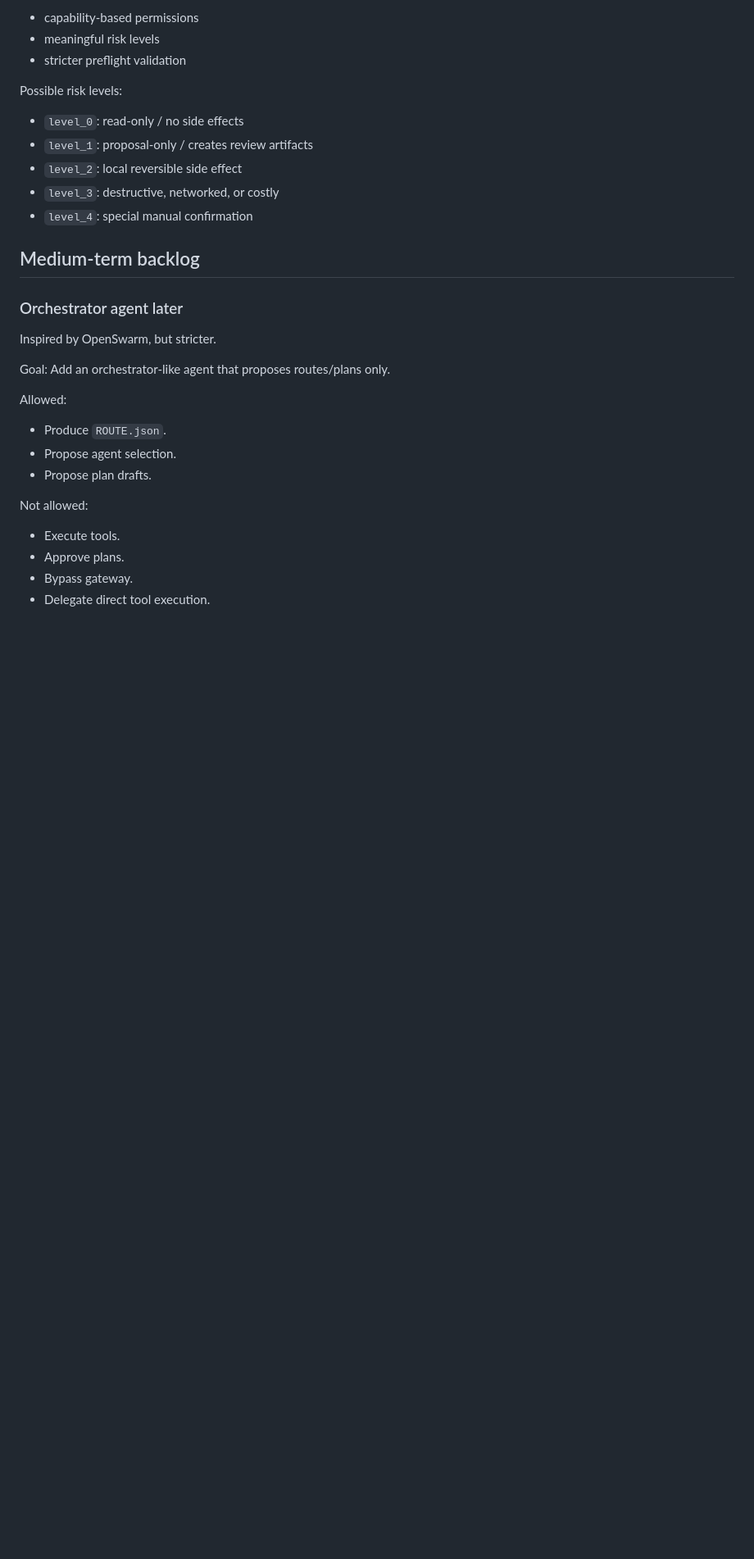
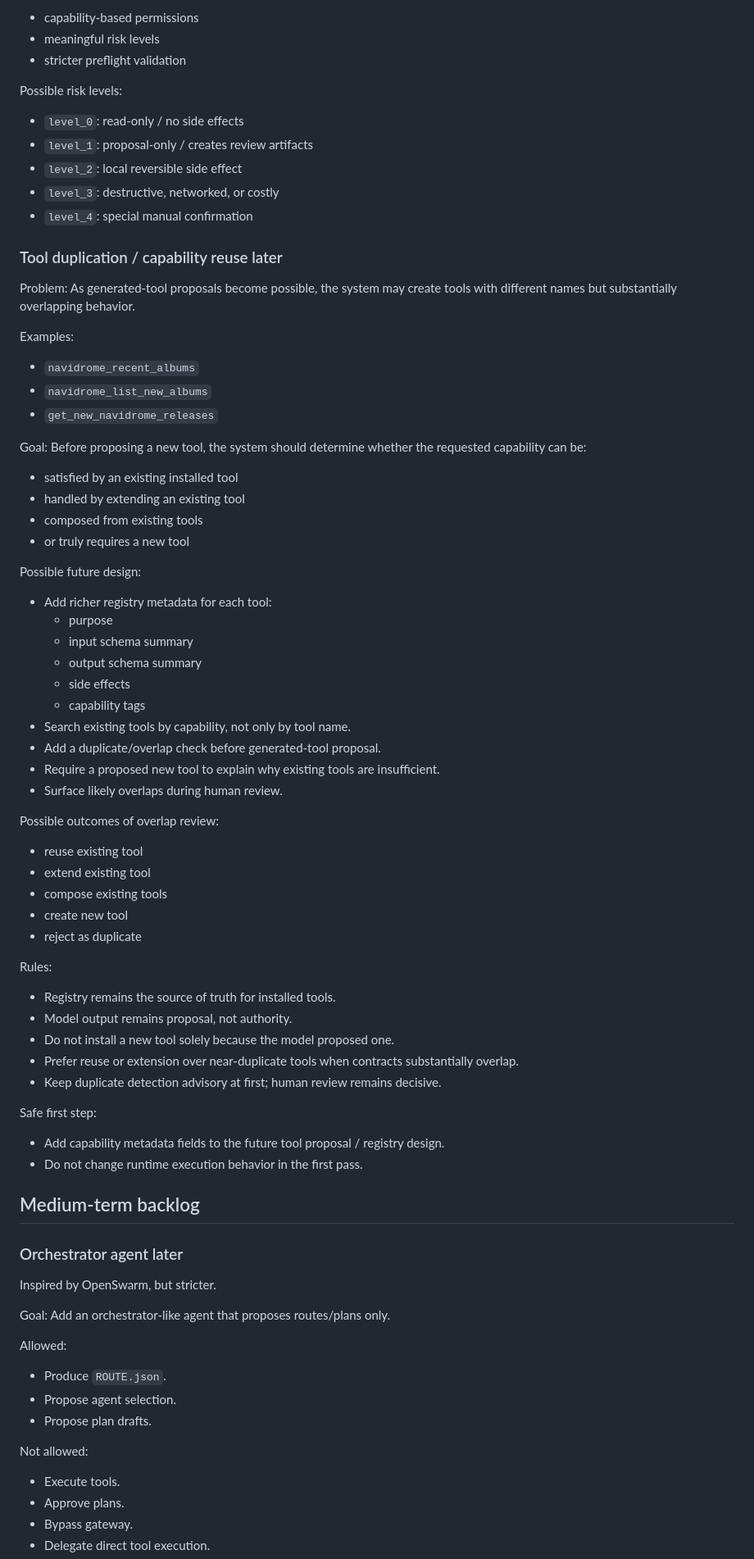
Before and after one commit to 00358706/mini-jarvis, a Markdown page: docs/BACKLOG.md, the part around one of its changes. Shown at 82% size. Rendered like a GitHub page; blank space fills up the shorter version.

```diff
--- a/docs/BACKLOG.md
+++ b/docs/BACKLOG.md
@@ -151,7 +216,55 @@ Possible risk levels:
 - `level_3`: destructive, networked, or costly
 - `level_4`: special manual confirmation
 
+### Tool duplication / capability reuse later
+
+Problem:
+As generated-tool proposals become possible, the system may create tools with different names but substantially overlapping behavior.
+
+Examples:
+- `navidrome_recent_albums`
+- `navidrome_list_new_albums`
+- `get_new_navidrome_releases`
+
+Goal:
+Before proposing a new tool, the system should determine whether the requested capability can be:
+- satisfied by an existing installed tool
+- handled by extending an existing tool
+- composed from existing tools
+- or truly requires a new tool
+
+Possible future design:
+- Add richer registry metadata for each tool:
+  - purpose
+  - input schema summary
+  - output schema summary
+  - side effects
+  - capability tags
+- Search existing tools by capability, not only by tool name.
+- Add a duplicate/overlap check before generated-tool proposal.
+- Require a proposed new tool to explain why existing tools are insufficient.
+- Surface likely overlaps during human review.
+
+Possible outcomes of overlap review:
+- reuse existing tool
+- extend existing tool
+- compose existing tools
+- create new tool
+- reject as duplicate
+
+Rules:
+- Registry remains the source of truth for installed tools.
+- Model output remains proposal, not authority.
+- Do not install a new tool solely because the model proposed one.
+- Prefer reuse or extension over near-duplicate tools when contracts substantially overlap.
+- Keep duplicate detection advisory at first; human review remains decisive.
+
+Safe first step:
+- Add capability metadata fields to the future tool proposal / registry design.
+- Do not change runtime execution behavior in the first pass.
+
 ## Medium-term backlog
+
 
 ### Orchestrator agent later
 
```
Also changed, not shown: other parts of docs/BACKLOG.md (+66 -1 lines).
